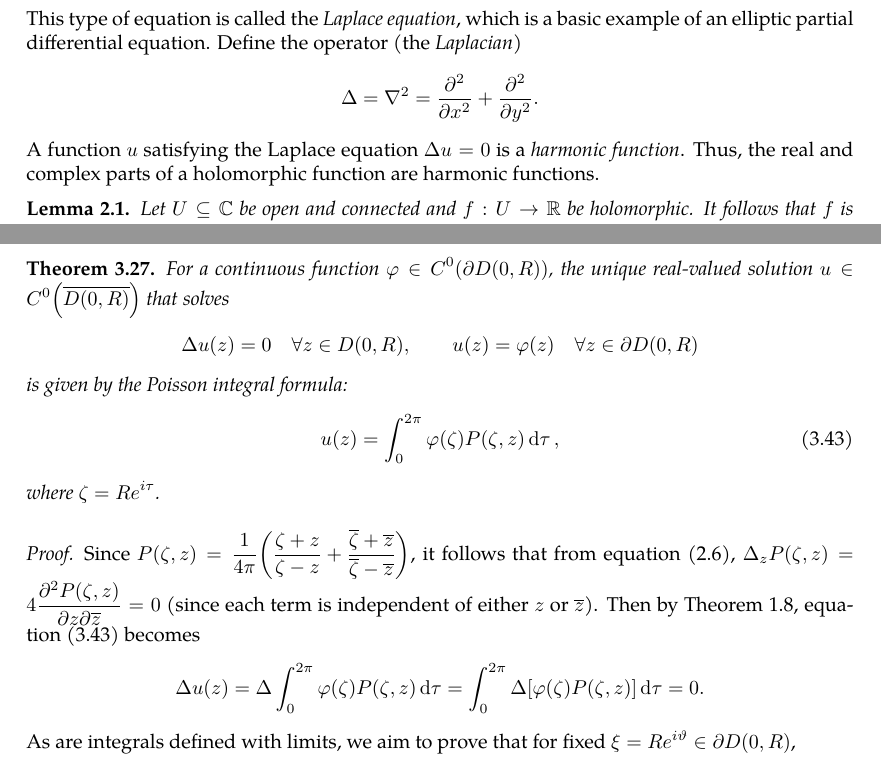
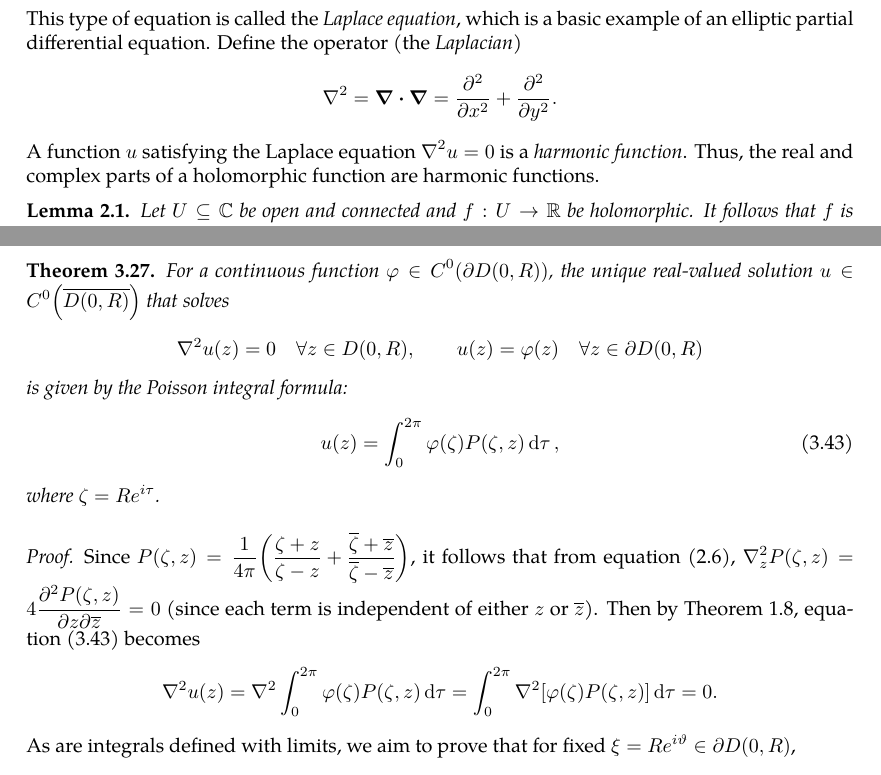
Before and after one commit to slipperking/complex-analysis-latex, a LaTeX document (main.tex): two parts of pages 14 and 62 of 65, joined at a grey line, cut so that both start at the same text. Compiled offline with pdfLaTeX.

Commit message:
overleaf_to_git (Mon Jun 16 00:36:33 2025 -0700): update main.tex from r12801 to r12822

```diff
--- a/main.tex
+++ b/main.tex
@@ -383,7 +383,7 @@ Clearly, any function satisfying the criteria in \autoref{thm:holomorphyconditio
 We will prove later in \autoref{sec:analyticityandholomorphy} that the complex derivative of a holomorphic function \(f(z)=u(z)+iv(z)\) is holomorphic. Under this assumption, \(f(z)\) has continuous second-order partial derivatives, and therefore, \[\pdv[2]{u}{x}{y}=\pdv[2]{u}{y}{x},\quad\pdv[2]{v}{x}{y}=\pdv[2]{v}{y}{x},\] and by the Cauchy--Riemann equations, \[\pdv[2]{u}{x}=\pdv[2]{v}{x}{y},\quad\pdv[2]{u}{y}=-\pdv[2]{v}{y}{x},\]
 and \[\pdv[2]{v}{x}=-\pdv[2]{u}{x}{y},\quad\pdv[2]{v}{y}=\pdv[2]{u}{y}{x}.\]
 Adding the equations, \[\pdv[2]{u}{x}+\pdv[2]{u}{y}=0,\quad\pdv[2]{v}{x}+\pdv[2]{v}{y}=0.\]
-This type of equation is called the \textit{Laplace equation}, which is a basic example of an elliptic partial differential equation. Define the operator (the \textit{Laplacian}) \[\Delta=\laplacian=\pdv[2]{}{x}+\pdv[2]{}{y}.\] A function \(u\) satisfying the Laplace equation \(\Delta u=0\) is a \textit{harmonic function}. Thus, the real and complex parts of a holomorphic function are harmonic functions.
+This type of equation is called the \textit{Laplace equation}, which is a basic example of an elliptic partial differential equation. Define the operator (the \textit{Laplacian}) \[\laplacian=\div{\grad}=\pdv[2]{}{x}+\pdv[2]{}{y}.\] A function \(u\) satisfying the Laplace equation \(\laplacian u=0\) is a \textit{harmonic function}. Thus, the real and complex parts of a holomorphic function are harmonic functions.
 \begin{lemma}\label{lemma:realvaluedholomorphicfunctionconstant}
     Let \(U\subseteq\mathbb{C}\) be open and connected and \(f:U\to\mathbb{R}\) be holomorphic. It follows that \(f\) is constant over \(U\).
 \end{lemma}
@@ -1549,14 +1549,14 @@ The Poisson kernel is important in many branches of mathematics. We will introdu
 \subsubsection{The Solution to Laplace's Equation under Dirichlet Boundary Conditions on a Disk}
 A fundamental problem in the theory of partial differential equations is to find a function \(u\) that is continuous on the closed disk \(\overline{D(0,R)}\), harmonic on the open disk \(D(0,R)\), and identically equal to a given boundary function on \(\partial D(0,R)\). This is known as the \textit{Dirichlet problem} for the Laplace equation on a disk.
 \begin{theorem}\label{thm:dirichletproblemwithlaplaceequationsolution}
-    For a continuous function \(\varphi\in C^0(\partial D(0,R))\), the unique real-valued solution \(u\in C^0\qty(\overline{D(0,R)})\) that solves \[\Delta u(z)=0\quad\forall z\in D(0,R),\qquad u(z)=\varphi(z) \quad\forall z\in\partial D(0,R)\] is given by the Poisson integral formula:
+    For a continuous function \(\varphi\in C^0(\partial D(0,R))\), the unique real-valued solution \(u\in C^0\qty(\overline{D(0,R)})\) that solves \[\laplacian u(z)=0\quad\forall z\in D(0,R),\qquad u(z)=\varphi(z) \quad\forall z\in\partial D(0,R)\] is given by the Poisson integral formula:
     \begin{equation}
         u(z)=\int_0^{2\pi}\varphi(\zeta)P(\zeta,z)\dd{\tau},\label{eq:dirichletproblemwithlaplaceequationsolution}
     \end{equation}
     where \(\zeta=Re^{i\tau}\).
 \end{theorem}
 \begin{proof}
-    Since \(P(\zeta,z)=\frac{1}{4\pi}\paren{\frac{\zeta+z}{\zeta-z}+\frac{\overline{\zeta}+\overline{z}}{\overline{\zeta}-\overline{z}}}\), it follows that from equation~\eqref{eq:laplaciancomplexform}, \(\Delta_z P(\zeta,z)=4\pdv{P(\zeta,z)}{z}{\overline{z}}=0\) (since each term is independent of either \(z\) or \(\overline{z}\)). Then by \autoref{thm:leibnizintegralrule}, equation~\eqref{eq:dirichletproblemwithlaplaceequationsolution} becomes \[\Delta u(z)=\Delta\int_0^{2\pi}\varphi(\zeta)P(\zeta,z)\dd{\tau}=\int_0^{2\pi}\Delta\qty[\varphi(\zeta)P(\zeta,z)]\dd{\tau}=0.\]
+    Since \(P(\zeta,z)=\frac{1}{4\pi}\paren{\frac{\zeta+z}{\zeta-z}+\frac{\overline{\zeta}+\overline{z}}{\overline{\zeta}-\overline{z}}}\), it follows that from equation~\eqref{eq:laplaciancomplexform}, \(\laplacian_z P(\zeta,z)=4\pdv{P(\zeta,z)}{z}{\overline{z}}=0\) (since each term is independent of either \(z\) or \(\overline{z}\)). Then by \autoref{thm:leibnizintegralrule}, equation~\eqref{eq:dirichletproblemwithlaplaceequationsolution} becomes \[\laplacian u(z)=\laplacian\int_0^{2\pi}\varphi(\zeta)P(\zeta,z)\dd{\tau}=\int_0^{2\pi}\laplacian\qty[\varphi(\zeta)P(\zeta,z)]\dd{\tau}=0.\]
     As are integrals defined with limits, we aim to prove that for fixed \(\xi=Re^{i\vartheta}\in\partial D(0,R)\), \begin{equation}
         \lim_{\substack{z\to\xi\\z\in D(0,R)}}u(z)=\varphi(\xi).\label{eq:dirichletproblemwithlaplaceequationsolution_limittoboundary}
     \end{equation}
```
Also changed, not shown: main.tex (2 more changed lines).
